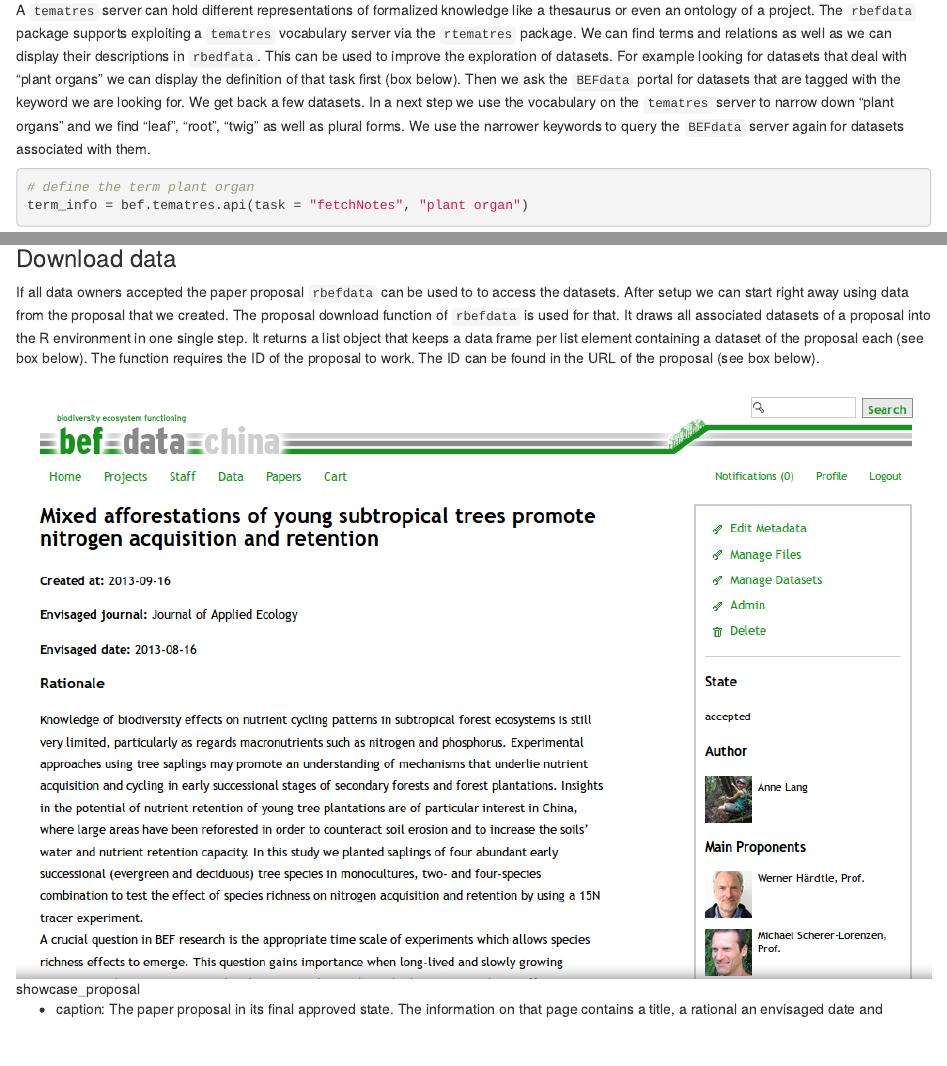
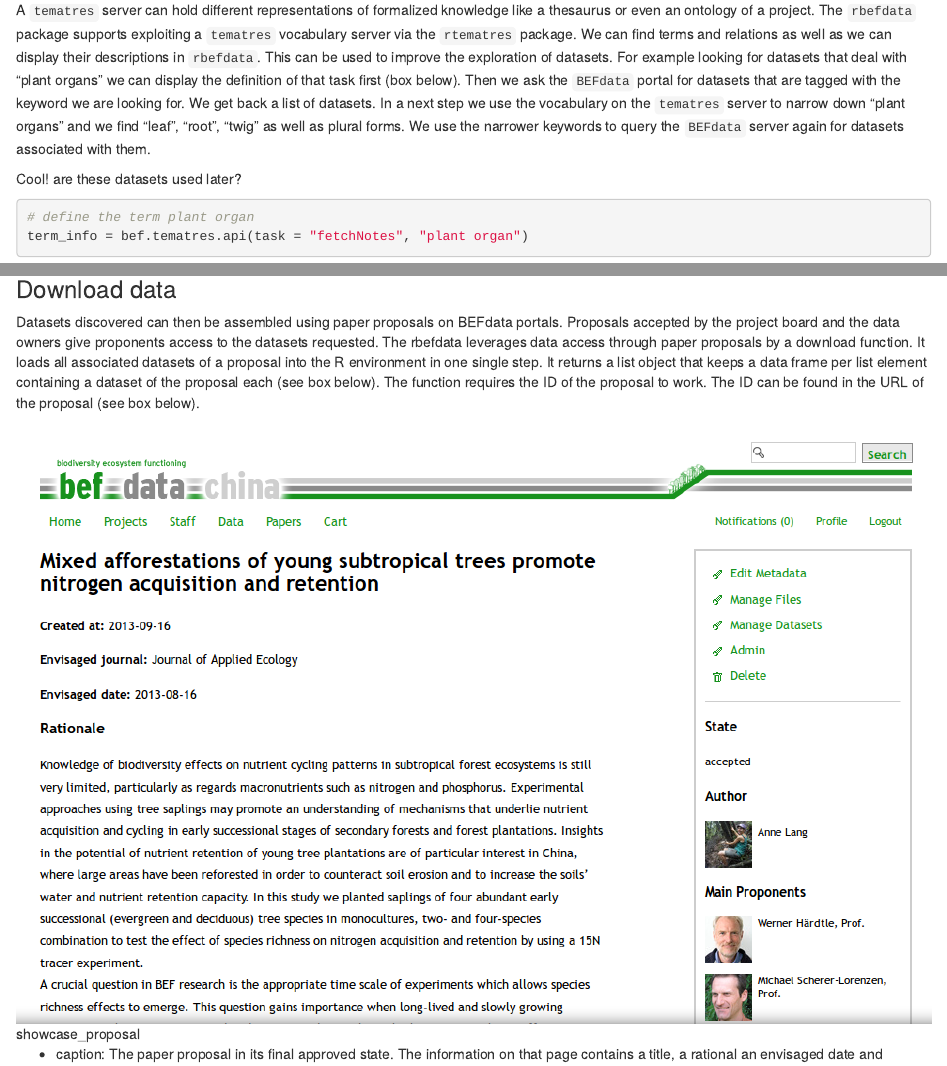
Before and after one commit to cpfaff/rbefdata_paper, an R Markdown document (paper/rbefdata.Rmd): the page in a window 1100 px wide, from 3480 px down before the commit and from 3570 px down after it, so that both start at the same text, and a second part further down, joined at a grey line. Rendered offline with R 4.5, knitr and Pandoc, with nearby package versions; some code elsewhere in the file could not run offline.

Commit message:
rbefdata part

````diff
--- a/paper/rbefdata.Rmd
+++ b/paper/rbefdata.Rmd
@@ -276,16 +285,18 @@ source("secrets.R")
 
 A `tematres` server can hold different representations of formalized knowledge
 like a thesaurus or even an ontology of a project. The `rbefdata` package
-supports exploiting a `tematres` vocabulary server via the `rtematres` package.
-We can find terms and relations as well as we can display their descriptions in
-`rbedfata`. This can be used to improve the exploration of datasets. For
-example looking for datasets that deal with  "plant organs" we can display the
-definition of that task first (box below). Then we ask the `BEFdata` portal for
-datasets that are tagged with the keyword we are looking for. We get back a few
-datasets. In a next step we use the vocabulary on the `tematres` server to
-narrow down "plant organs" and we find "leaf",  "root", "twig" as well as
-plural forms. We use the narrower keywords to query the `BEFdata` server again
-for datasets associated with them.
+supports exploiting a `tematres` vocabulary server via the `rtematres`
+package. We can find terms and relations as well as we can display their
+descriptions in `rbefdata`. This can be used to improve the exploration of
+datasets. For example looking for datasets that deal with  "plant organs" we
+can display the definition of that task first (box below). Then we ask the
+`BEFdata` portal for datasets that are tagged with the keyword we are looking
+for. We get back a list of datasets. In a next step we use the vocabulary on
+the `tematres` server to narrow down "plant organs" and we find "leaf",
+"root", "twig" as well as plural forms. We use the narrower keywords to query
+the `BEFdata` server again for datasets associated with them.
+
+Cool! are these datasets used later?
 
 ```{r improved_data_exploration}
 # define the term plant organ
@@ -305,16 +316,19 @@ datasets_plant_organ_narrow = bef.get.datasets_for_keyword(c(narrow_tasks_plant_
 datasets_plant_organ_narrow
 ```
 
+
+
 ### Download data
 
-If all data owners accepted the paper proposal `rbefdata` can be used to to
-access the datasets. After setup we can start right away using data from the
-proposal that we created. The proposal download function of `rbefdata` is used
-for that. It draws all associated datasets of a proposal into the R environment
-in one single step. It returns a list object that keeps a data frame per list
-element containing a dataset of the proposal each (see box below). The function
-requires the ID of the proposal to work. The ID can be found in the URL of the
-proposal (see box below).
+Datasets discovered can then be assembled using paper proposals on BEFdata
+portals. Proposals accepted by the project board and the data owners give
+proponents access to the datasets requested. The rbefdata leverages data
+access through paper proposals by a  download function. It loads all
+associated datasets of a proposal into the R environment in one single step.
+It returns a list object that keeps a data frame per list element containing a
+dataset of the proposal each (see box below). The function requires the ID of
+the proposal to work. The ID can be found in the URL of the proposal (see box
+below).
 
 ![showcase_proposal](./figure/static/showcase_proposal.png)
 
````
Also changed, not shown: paper/rbefdata.Rmd (17 more changed lines).
